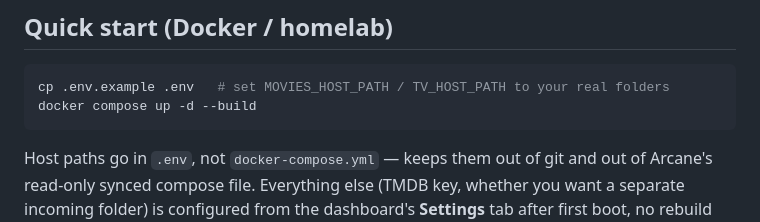
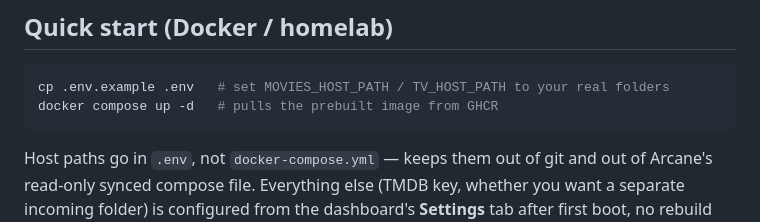
Before and after one commit to Kandeepasundaram/MediaGate, a Markdown page: README.md, the part around the change. Rendered like a GitHub page.

Commit message:
Update docs for GHCR image deploy
Co-Authored-By: Claude Sonnet 5.5 <noreply@anthropic.com>

````diff
--- a/README.md
+++ b/README.md
@@ -43,7 +43,7 @@ architecture notes aimed at AI coding agents working in this repo.
 
 ```bash
 cp .env.example .env   # set MOVIES_HOST_PATH / TV_HOST_PATH to your real folders
-docker compose up -d --build
+docker compose up -d   # pulls the prebuilt image from GHCR
 ```
 
 Host paths go in `.env`, not `docker-compose.yml` — keeps them out of git
````
Also changed, not shown: CLAUDE.md (+6 -2 lines), INSTALL.md (+5 -4 lines).
